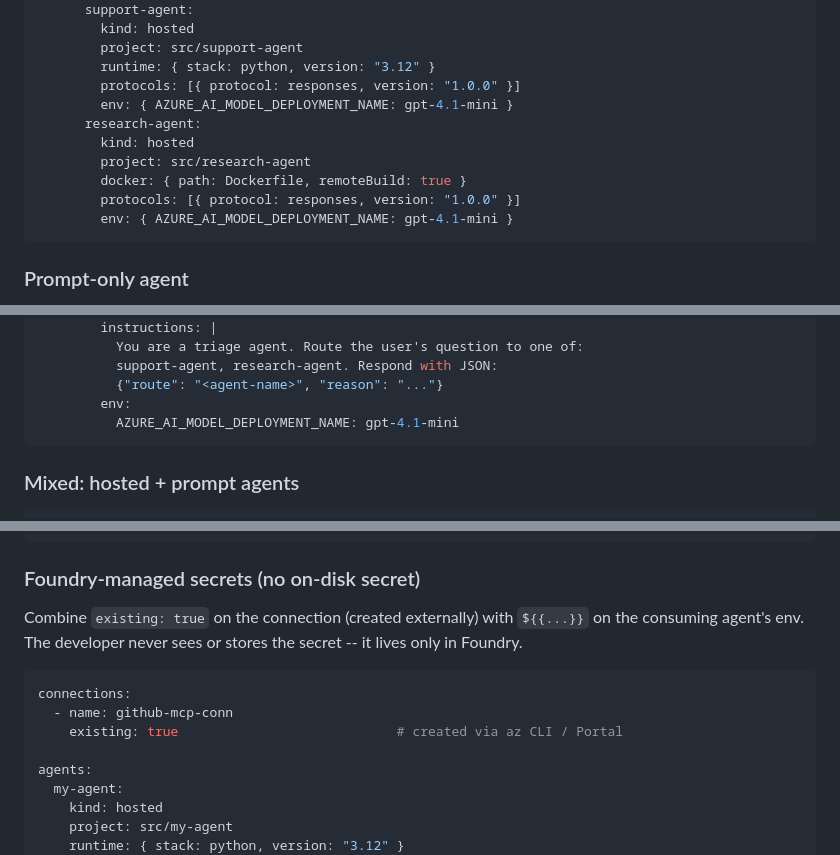
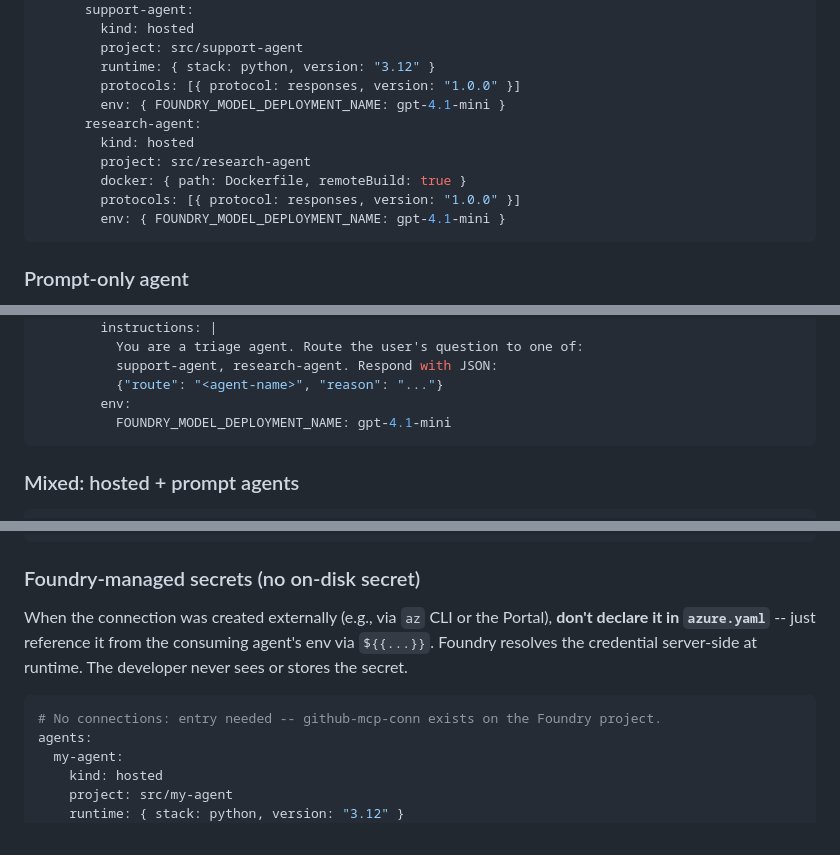
Before and after one commit to therealjohn/foundry-azd-config-preview, a Markdown page: REFERENCE.md, 3 parts joined by grey strips. Rendered like a GitHub page.

````diff
--- a/REFERENCE.md
+++ b/REFERENCE.md
@@ -112,13 +112,13 @@ services:
         project: src/support-agent
         runtime: { stack: python, version: "3.12" }
         protocols: [{ protocol: responses, version: "1.0.0" }]
-        env: { AZURE_AI_MODEL_DEPLOYMENT_NAME: gpt-4.1-mini }
+        env: { FOUNDRY_MODEL_DEPLOYMENT_NAME: gpt-4.1-mini }
       research-agent:
         kind: hosted
         project: src/research-agent
         docker: { path: Dockerfile, remoteBuild: true }
         protocols: [{ protocol: responses, version: "1.0.0" }]
-        env: { AZURE_AI_MODEL_DEPLOYMENT_NAME: gpt-4.1-mini }
+        env: { FOUNDRY_MODEL_DEPLOYMENT_NAME: gpt-4.1-mini }
 ```
 
 ### Prompt-only agent
@@ -143,7 +143,7 @@ services:
           support-agent, research-agent. Respond with JSON:
           {"route": "<agent-name>", "reason": "..."}
         env:
-          AZURE_AI_MODEL_DEPLOYMENT_NAME: gpt-4.1-mini
+          FOUNDRY_MODEL_DEPLOYMENT_NAME: gpt-4.1-mini
 ```
 
 ### Mixed: hosted + prompt agents
@@ -704,15 +710,13 @@ agents:
 
 ### Foundry-managed secrets (no on-disk secret)
 
-Combine `existing: true` on the connection (created externally) with
-`${{...}}` on the consuming agent's env. The developer never sees or
-stores the secret -- it lives only in Foundry.
+When the connection was created externally (e.g., via `az` CLI or the
+Portal), **don't declare it in `azure.yaml`** -- just reference it from
+the consuming agent's env via `${{...}}`. Foundry resolves the credential
+server-side at runtime. The developer never sees or stores the secret.
 
 ```yaml
-connections:
-  - name: github-mcp-conn
-    existing: true                            # created via az CLI / Portal
-
+# No connections: entry needed -- github-mcp-conn exists on the Foundry project.
 agents:
   my-agent:
     kind: hosted
````
Also changed, not shown: other parts of REFERENCE.md (+47 -41 lines).
